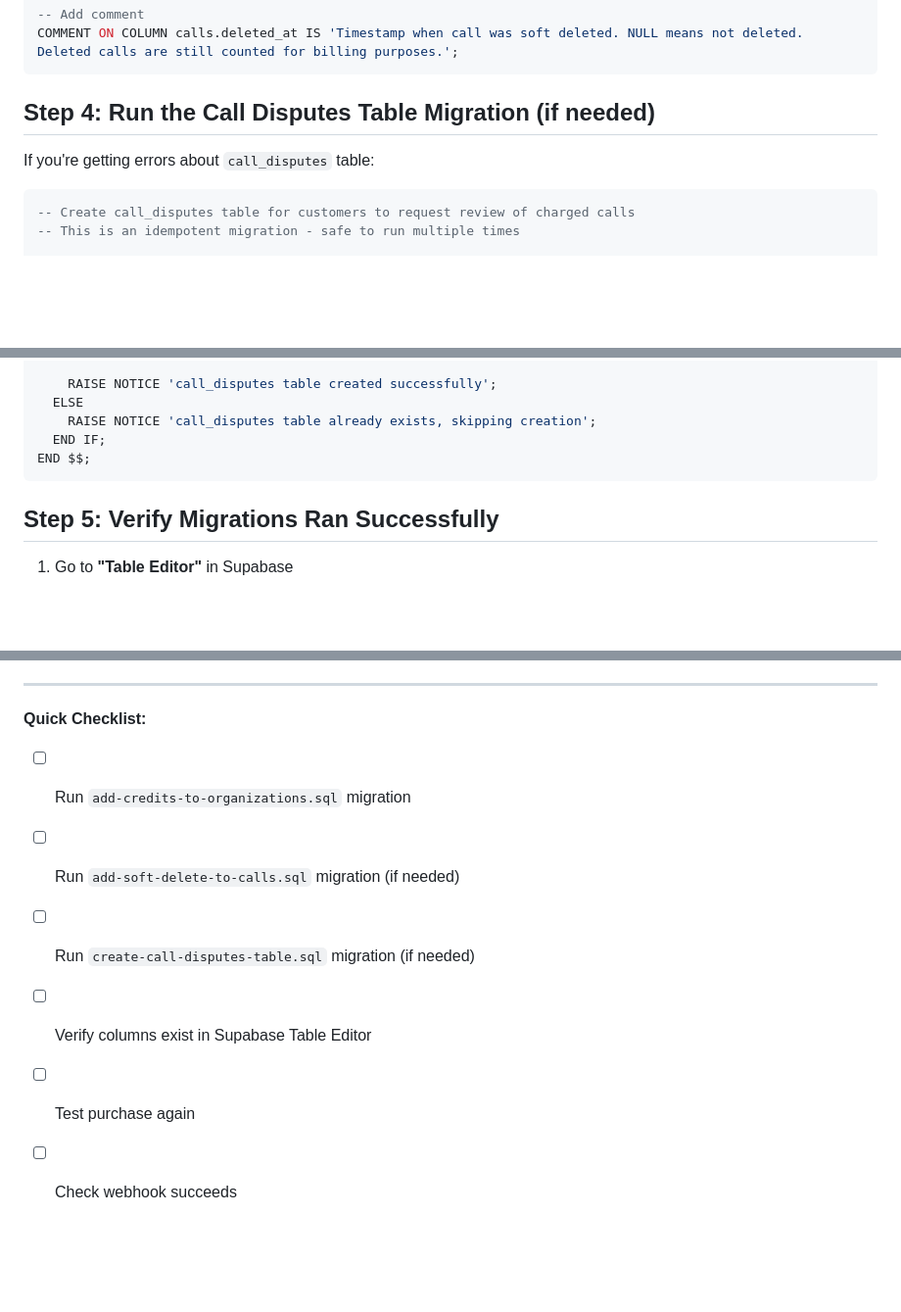
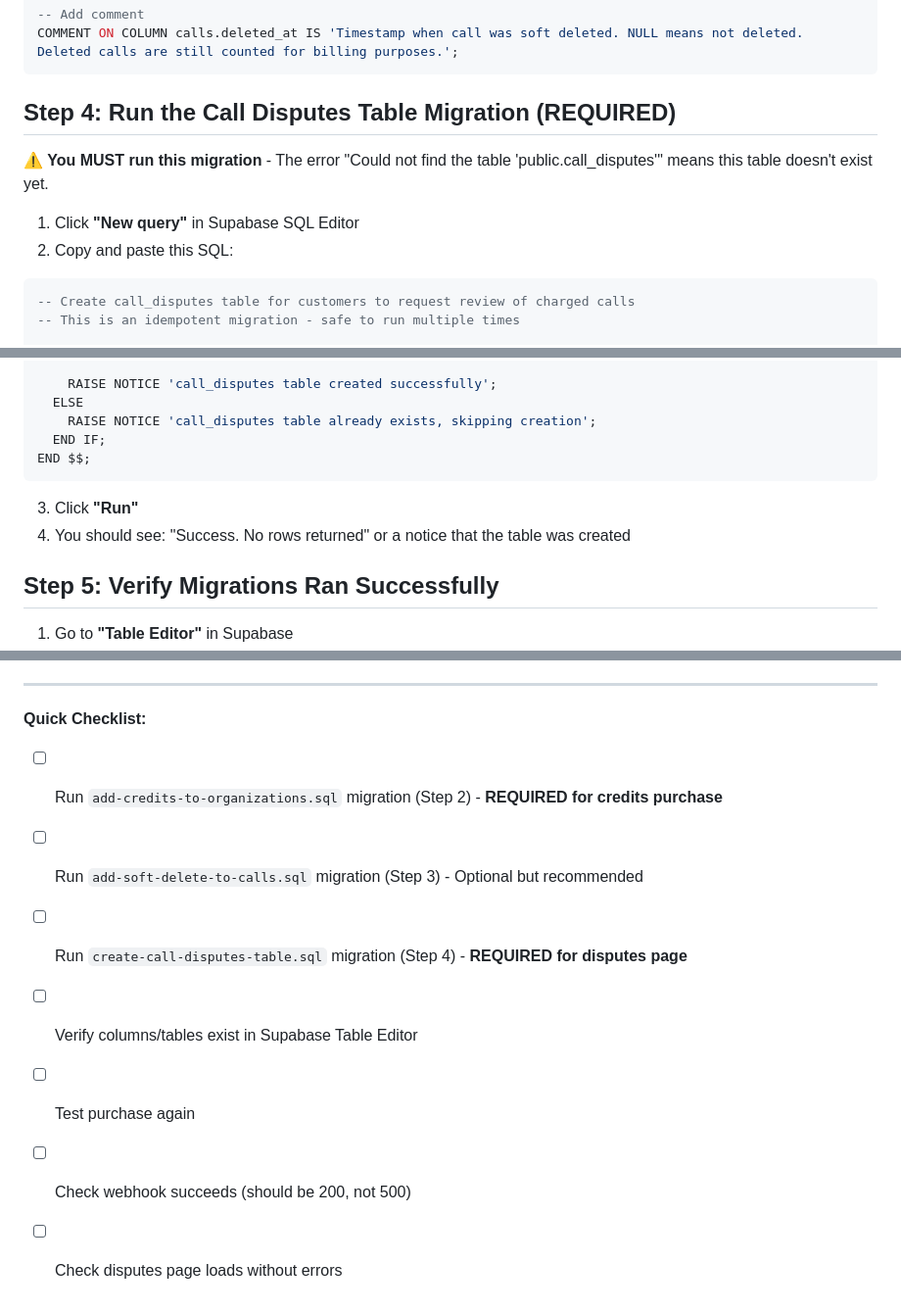
Before and after one commit to KotahAIAgent/WashCallAI, a Markdown page: RUN_MIGRATIONS_GUIDE.md, 3 parts joined by grey strips. Shown: that part at 98% size. Rendered like a GitHub page; blank space fills up the shorter version.

Commit message:
Update migration guide - mark call_disputes as required

````diff
--- a/RUN_MIGRATIONS_GUIDE.md
+++ b/RUN_MIGRATIONS_GUIDE.md
@@ -43,9 +43,12 @@ CREATE INDEX IF NOT EXISTS idx_calls_deleted_at ON calls(deleted_at) WHERE delet
 COMMENT ON COLUMN calls.deleted_at IS 'Timestamp when call was soft deleted. NULL means not deleted. Deleted calls are still counted for billing purposes.';
 ```
 
-## Step 4: Run the Call Disputes Table Migration (if needed)
+## Step 4: Run the Call Disputes Table Migration (REQUIRED)
 
-If you're getting errors about `call_disputes` table:
+**⚠️ You MUST run this migration** - The error "Could not find the table 'public.call_disputes'" means this table doesn't exist yet.
+
+1. Click **"New query"** in Supabase SQL Editor
+2. Copy and paste this SQL:
 
 ```sql
 -- Create call_disputes table for customers to request review of charged calls
@@ -124,6 +127,9 @@ BEGIN
 END $$;
 ```
 
+3. Click **"Run"**
+4. You should see: "Success. No rows returned" or a notice that the table was created
+
 ## Step 5: Verify Migrations Ran Successfully
 
 1. Go to **"Table Editor"** in Supabase
@@ -143,9 +149,10 @@ After running the migrations:
 ---
 
 **Quick Checklist:**
-- [ ] Run `add-credits-to-organizations.sql` migration
-- [ ] Run `add-soft-delete-to-calls.sql` migration (if needed)
-- [ ] Run `create-call-disputes-table.sql` migration (if needed)
-- [ ] Verify columns exist in Supabase Table Editor
+- [ ] Run `add-credits-to-organizations.sql` migration (Step 2) - **REQUIRED for credits purchase**
+- [ ] Run `add-soft-delete-to-calls.sql` migration (Step 3) - Optional but recommended
+- [ ] Run `create-call-disputes-table.sql` migration (Step 4) - **REQUIRED for disputes page**
+- [ ] Verify columns/tables exist in Supabase Table Editor
 - [ ] Test purchase again
-- [ ] Check webhook succeeds
+- [ ] Check webhook succeeds (should be 200, not 500)
+- [ ] Check disputes page loads without errors
````
